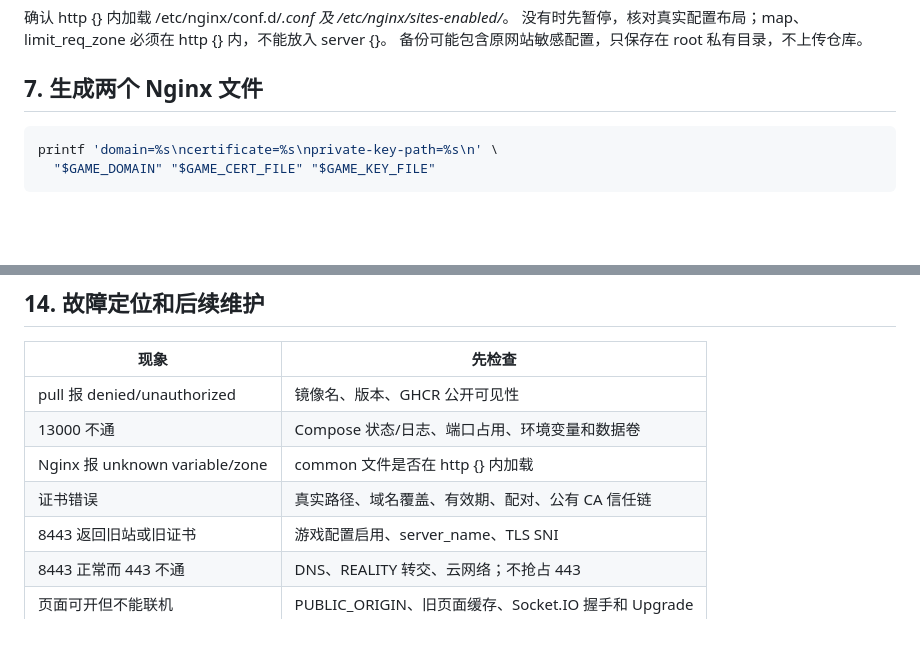
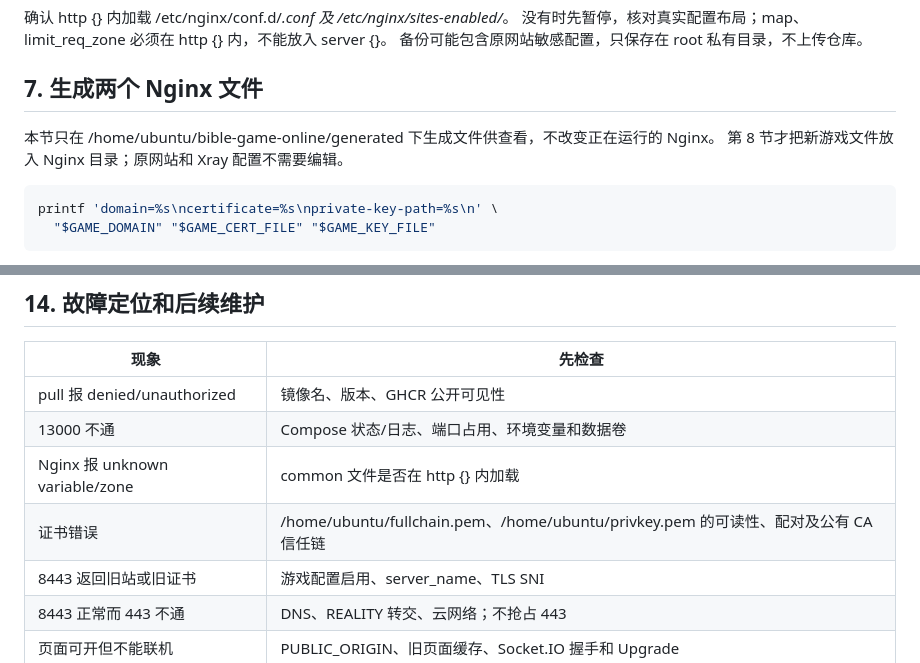
Before and after one commit to dmcdark/Bible-Game-Online, a Markdown page: docs/vps-deployment.md, 2 parts joined by grey strips. GitHub-like rendering; blank space fills up the shorter version.

````diff
--- a/docs/vps-deployment.md
+++ b/docs/vps-deployment.md
@@ -225,6 +208,9 @@ sudo nginx -T 2>/dev/null | grep -E 'include[[:space:]]+/etc/nginx/(conf.d|sites
 备份可能包含原网站敏感配置，只保存在 root 私有目录，不上传仓库。
 
 ## 7. 生成两个 Nginx 文件
+
+本节只在 /home/ubuntu/bible-game-online/generated 下生成文件供查看，不改变正在运行的 Nginx。
+第 8 节才把新游戏文件放入 Nginx 目录；原网站和 Xray 配置不需要编辑。
 
 ```bash
 printf 'domain=%s\ncertificate=%s\nprivate-key-path=%s\n' \
@@ -454,7 +440,7 @@ sudo docker compose stop game
 | pull 报 denied/unauthorized | 镜像名、版本、GHCR 公开可见性 |
 | 13000 不通 | Compose 状态/日志、端口占用、环境变量和数据卷 |
 | Nginx 报 unknown variable/zone | common 文件是否在 http {} 内加载 |
-| 证书错误 | 真实路径、域名覆盖、有效期、配对、公有 CA 信任链 |
+| 证书错误 | /home/ubuntu/fullchain.pem、/home/ubuntu/privkey.pem 的可读性、配对及公有 CA 信任链 |
 | 8443 返回旧站或旧证书 | 游戏配置启用、server_name、TLS SNI |
 | 8443 正常而 443 不通 | DNS、REALITY 转交、云网络；不抢占 443 |
 | 页面可开但不能联机 | PUBLIC_ORIGIN、旧页面缓存、Socket.IO 握手和 Upgrade |
````
Also changed, not shown: other parts of docs/vps-deployment.md (+24 -41 lines).
